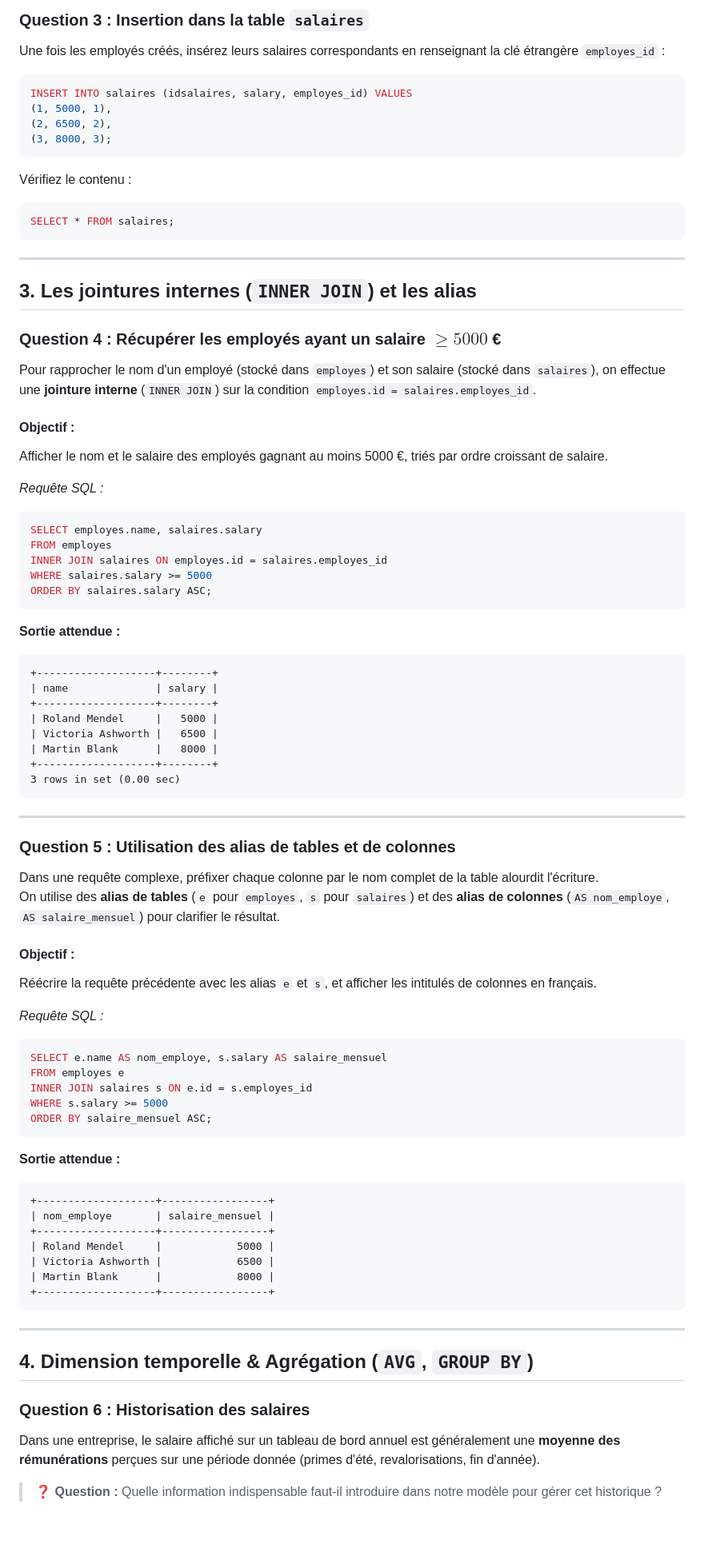
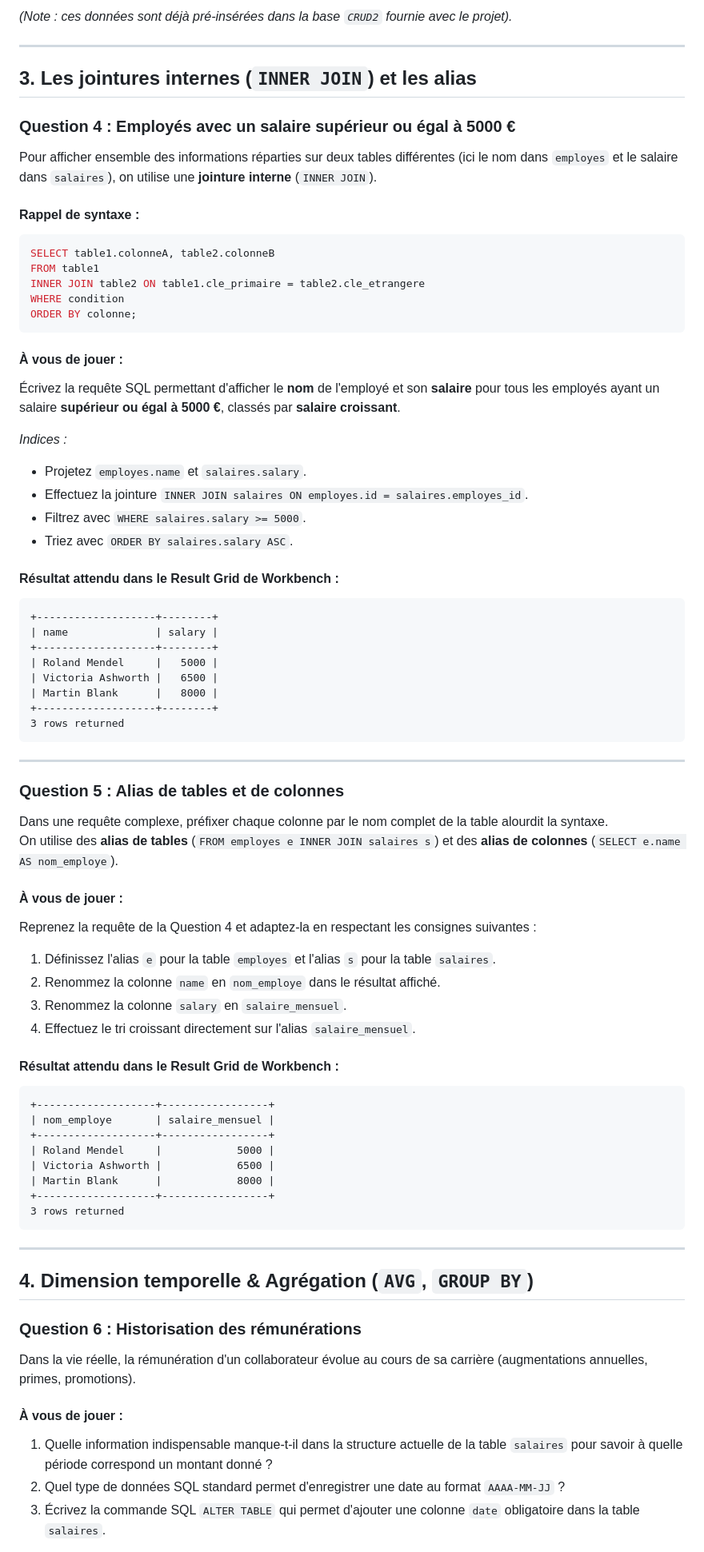
Before and after one commit to CIEL2-JR-WEB/COURS-PYTHON-MEDIANE-API, a Markdown page: bases en jointures.md, the part around one of its changes. Shown at 80% size. GitHub-like rendering; blank space fills up the shorter version.

````diff
--- a/bases en jointures.md
+++ b/bases en jointures.md
@@ -126,40 +136,32 @@ SELECT * FROM employes;
-### Question 3 : Insertion dans la table `salaires`
-
-Une fois les employés créés, insérez leurs salaires correspondants en renseignant la clé étrangère `employes_id` :
-
-```sql
-INSERT INTO salaires (idsalaires, salary, employes_id) VALUES
-(1, 5000, 1),
-(2, 6500, 2),
-(3, 8000, 3);
-```
-
-Vérifiez le contenu :
-```sql
-SELECT * FROM salaires;
-```
+*(Note : ces données sont déjà pré-insérées dans la base `CRUD2` fournie avec le projet).*
 
 ---
 
 ## 3. Les jointures internes (`INNER JOIN`) et les alias
 
-### Question 4 : Récupérer les employés ayant un salaire $\ge 5000$ €
+### Question 4 : Employés avec un salaire supérieur ou égal à 5000 €
 
-Pour rapprocher le nom d'un employé (stocké dans `employes`) et son salaire (stocké dans `salaires`), on effectue une **jointure interne** (`INNER JOIN`) sur la condition `employes.id = salaires.employes_id`.
+Pour afficher ensemble des informations réparties sur deux tables différentes (ici le nom dans `employes` et le salaire dans `salaires`), on utilise une **jointure interne** (`INNER JOIN`).
 
-#### Objectif :
-Afficher le nom et le salaire des employés gagnant au moins 5000 €, triés par ordre croissant de salaire.
-
-*Requête SQL :*
+#### Rappel de syntaxe :
 ```sql
-SELECT employes.name, salaires.salary
-FROM employes
-INNER JOIN salaires ON employes.id = salaires.employes_id
-WHERE salaires.salary >= 5000
-ORDER BY salaires.salary ASC;
+SELECT table1.colonneA, table2.colonneB
+FROM table1
+INNER JOIN table2 ON table1.cle_primaire = table2.cle_etrangere
+WHERE condition
+ORDER BY colonne;
 ```
 
-**Sortie attendue :**
+#### À vous de jouer :
+Écrivez la requête SQL permettant d'afficher le **nom** de l'employé et son **salaire** pour tous les employés ayant un salaire **supérieur ou égal à 5000 €**, classés par **salaire croissant**.
+
+*Indices :*
+- Projetez `employes.name` et `salaires.salary`.
+- Effectuez la jointure `INNER JOIN salaires ON employes.id = salaires.employes_id`.
+- Filtrez avec `WHERE salaires.salary >= 5000`.
+- Triez avec `ORDER BY salaires.salary ASC`.
+
+#### Résultat attendu dans le Result Grid de Workbench :
 ```text
 +-------------------+--------+
 | name              | salary |
@@ -168,29 +170,24 @@ ORDER BY salaires.salary ASC;
 | Victoria Ashworth |   6500 |
 | Martin Blank      |   8000 |
 +-------------------+--------+
-3 rows in set (0.00 sec)
+3 rows returned
 ```
 
 ---
 
-### Question 5 : Utilisation des alias de tables et de colonnes
+### Question 5 : Alias de tables et de colonnes
 
-Dans une requête complexe, préfixer chaque colonne par le nom complet de la table alourdit l'écriture.
-On utilise des **alias de tables** (`e` pour `employes`, `s` pour `salaires`) et des **alias de colonnes** (`AS nom_employe`, `AS salaire_mensuel`) pour clarifier le résultat.
+Dans une requête complexe, préfixer chaque colonne par le nom complet de la table alourdit la syntaxe.
+On utilise des **alias de tables** (`FROM employes e INNER JOIN salaires s`) et des **alias de colonnes** (`SELECT e.name AS nom_employe`).
 
-#### Objectif :
-Réécrire la requête précédente avec les alias `e` et `s`, et afficher les intitulés de colonnes en français.
+#### À vous de jouer :
+Reprenez la requête de la Question 4 et adaptez-la en respectant les consignes suivantes :
+1. Définissez l'alias `e` pour la table `employes` et l'alias `s` pour la table `salaires`.
+2. Renommez la colonne `name` en `nom_employe` dans le résultat affiché.
+3. Renommez la colonne `salary` en `salaire_mensuel`.
+4. Effectuez le tri croissant directement sur l'alias `salaire_mensuel`.
 
-*Requête SQL :*
-```sql
-SELECT e.name AS nom_employe, s.salary AS salaire_mensuel
-FROM employes e
-INNER JOIN salaires s ON e.id = s.employes_id
-WHERE s.salary >= 5000
-ORDER BY salaire_mensuel ASC;
-```
-
-**Sortie attendue :**
+#### Résultat attendu dans le Result Grid de Workbench :
 ```text
 +-------------------+-----------------+
 | nom_employe       | salaire_mensuel |
@@ -199,15 +196,19 @@ ORDER BY salaire_mensuel ASC;
 | Victoria Ashworth |            6500 |
 | Martin Blank      |            8000 |
 +-------------------+-----------------+
+3 rows returned
 ```
 
 ---
 
 ## 4. Dimension temporelle & Agrégation (`AVG`, `GROUP BY`)
 
-### Question 6 : Historisation des salaires
+### Question 6 : Historisation des rémunérations
 
-Dans une entreprise, le salaire affiché sur un tableau de bord annuel est généralement une **moyenne des rémunérations** perçues sur une période donnée (primes d'été, revalorisations, fin d'année).
+Dans la vie réelle, la rémunération d'un collaborateur évolue au cours de sa carrière (augmentations annuelles, primes, promotions).
 
-> ❓ **Question :** Quelle information indispensable faut-il introduire dans notre modèle pour gérer cet historique ?
+#### À vous de jouer :
+1. Quelle information indispensable manque-t-il dans la structure actuelle de la table `salaires` pour savoir à quelle période correspond un montant donné ?
+2. Quel type de données SQL standard permet d'enregistrer une date au format `AAAA-MM-JJ` ?
+3. Écrivez la commande SQL `ALTER TABLE` qui permet d'ajouter une colonne `date` obligatoire dans la table `salaires`.
 
````
Also changed, not shown: other parts of bases en jointures.md (+143 -184 lines), README.md (+16 -27 lines).
